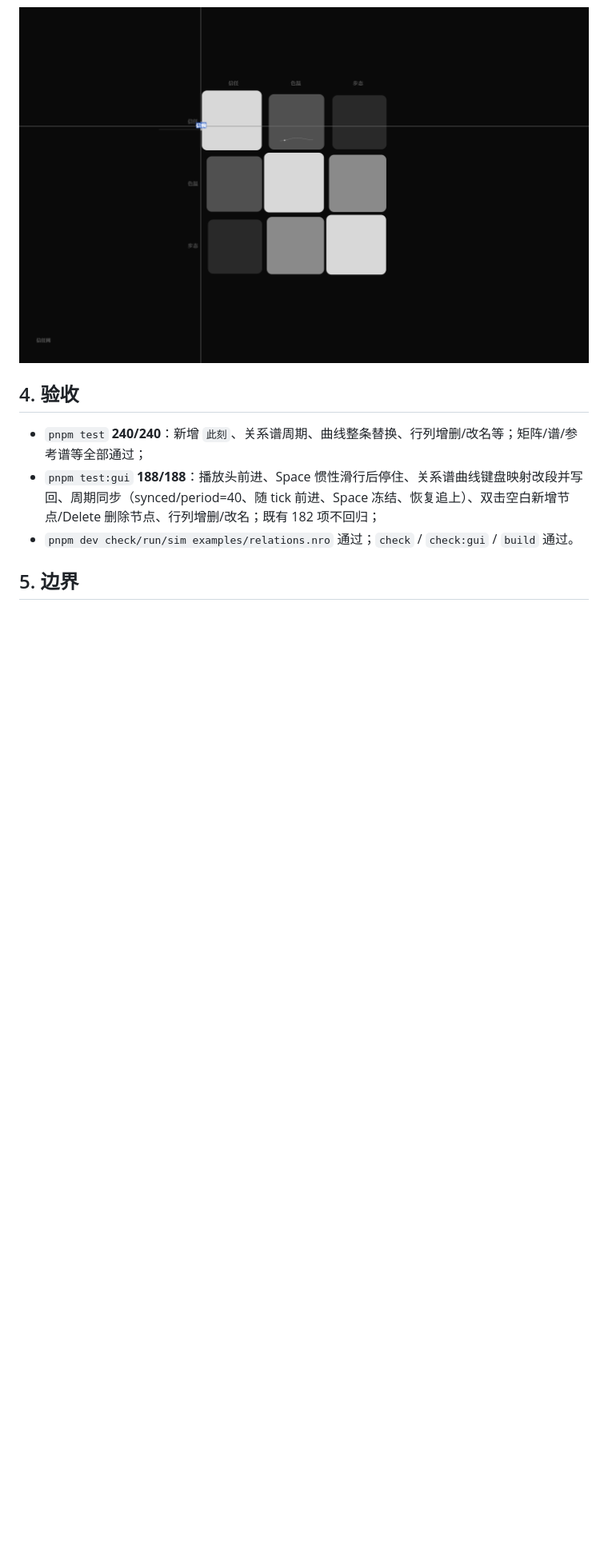
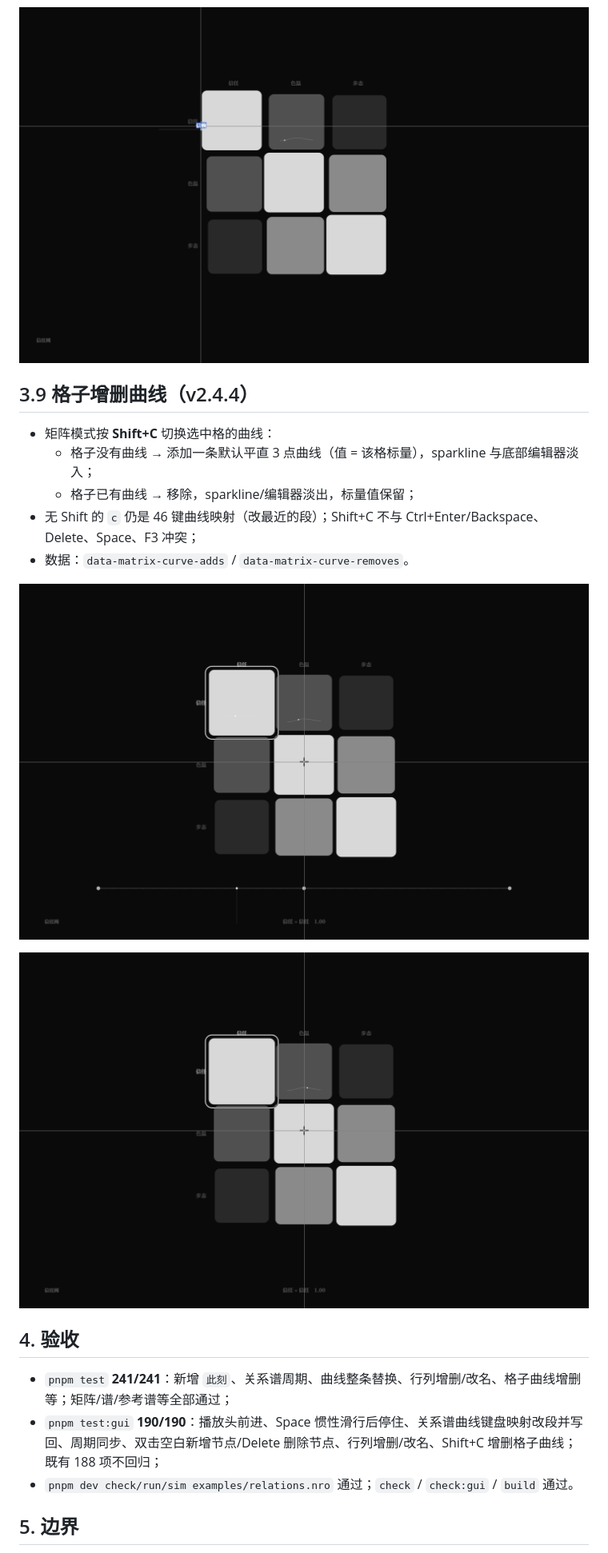
Before and after one commit to ColFumice/neurou, a Markdown page: docs/27-关系谱驱动世界.md, the part around the change. Shown at 80% size. Drawn GitHub-style; pictures changed too: docs/assets/27-cell-curve-added.png (added), docs/assets/27-cell-curve-removed.png (added); blank space fills up the shorter version.

Commit message:
调律台 v2.4.4：Shift+C 给关系谱格子增删曲线

```diff
--- a/docs/27-关系谱驱动世界.md
+++ b/docs/27-关系谱驱动世界.md
@@ -107,10 +107,22 @@
 
 ![双击行标签内联改名](assets/27-matrix-rename.png)
 
+## 3.9 格子增删曲线（v2.4.4）
+
+- 矩阵模式按 **Shift+C** 切换选中格的曲线：
+  - 格子没有曲线 → 添加一条默认平直 3 点曲线（值 = 该格标量），sparkline 与底部编辑器淡入；
+  - 格子已有曲线 → 移除，sparkline/编辑器淡出，标量值保留；
+- 无 Shift 的 `c` 仍是 46 键曲线映射（改最近的段）；Shift+C 不与 Ctrl+Enter/Backspace、Delete、Space、F3 冲突；
+- 数据：`data-matrix-curve-adds` / `data-matrix-curve-removes`。
+
+![Shift+C 给格子添加曲线](assets/27-cell-curve-added.png)
+
+![Shift+C 移除格子曲线](assets/27-cell-curve-removed.png)
+
 ## 4. 验收
 
-- `pnpm test` **240/240**：新增 `此刻`、关系谱周期、曲线整条替换、行列增删/改名等；矩阵/谱/参考谱等全部通过；
-- `pnpm test:gui` **188/188**：播放头前进、Space 惯性滑行后停住、关系谱曲线键盘映射改段并写回、周期同步（synced/period=40、随 tick 前进、Space 冻结、恢复追上）、双击空白新增节点/Delete 删除节点、行列增删/改名；既有 182 项不回归；
+- `pnpm test` **241/241**：新增 `此刻`、关系谱周期、曲线整条替换、行列增删/改名、格子曲线增删等；矩阵/谱/参考谱等全部通过；
+- `pnpm test:gui` **190/190**：播放头前进、Space 惯性滑行后停住、关系谱曲线键盘映射改段并写回、周期同步、双击空白新增节点/Delete 删除节点、行列增删/改名、Shift+C 增删格子曲线；既有 188 项不回归；
 - `pnpm dev check/run/sim examples/relations.nro` 通过；`check` / `check:gui` / `build` 通过。
 
 ## 5. 边界
```
Also changed, not shown: README.md (+2 -2 lines), docs/07-八弦叠影.md (+2 -2 lines), 6 other files.
